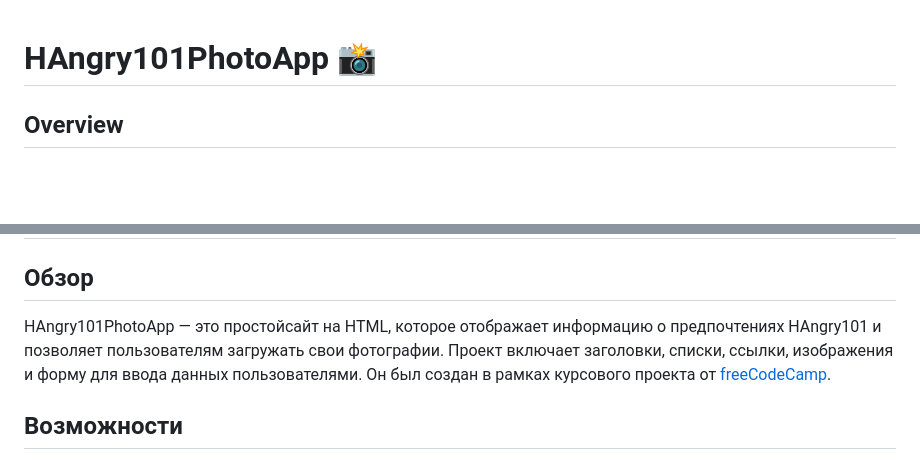
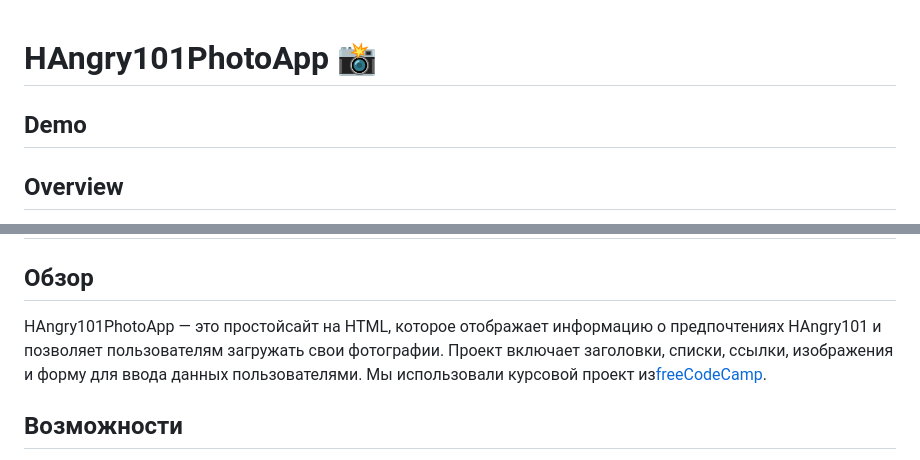
Before and after one commit to HAngry101/freeCodeCamp_Frontend_Project_01_HAngry101PhotoApp, a Markdown page: README.md, 2 parts joined by grey strips. GitHub-like rendering; blank space fills up the shorter version.

```diff
--- a/README.md
+++ b/README.md
@@ -1,4 +1,9 @@
 # HAngry101PhotoApp 📸
+
+
+## Demo
+
+
 
 ## Overview
 HAngry101PhotoApp is a simple HTML-based web site that displays information about HAngry101's preferences and allows users to submit their own photos. The project includes headings, lists, links, images, and a form for user input.
@@ -64,7 +69,8 @@ Thank you for using HAngry101PhotoApp! 🎉
 # HAngry101PhotoApp 📸
 
 ## Обзор
-HAngry101PhotoApp — это простойсайт на HTML, которое отображает информацию о предпочтениях HAngry101 и позволяет пользователям загружать свои фотографии. Проект включает заголовки, списки, ссылки, изображения и форму для ввода данных пользователями. Он был создан в рамках курсового проекта от [freeCodeCamp](https://freecodecamp.org).
+HAngry101PhotoApp — это простойсайт на HTML, которое отображает информацию о предпочтениях HAngry101 и позволяет пользователям загружать свои фотографии. Проект включает заголовки, списки, ссылки, изображения и форму для ввода данных пользователями.
+Мы использовали курсовой проект из[freeCodeCamp](https://freecodecamp.org).
 
 ## Возможности
 - 📋 Отображает списки того, что нравится и не нравится HAngry101.
```
